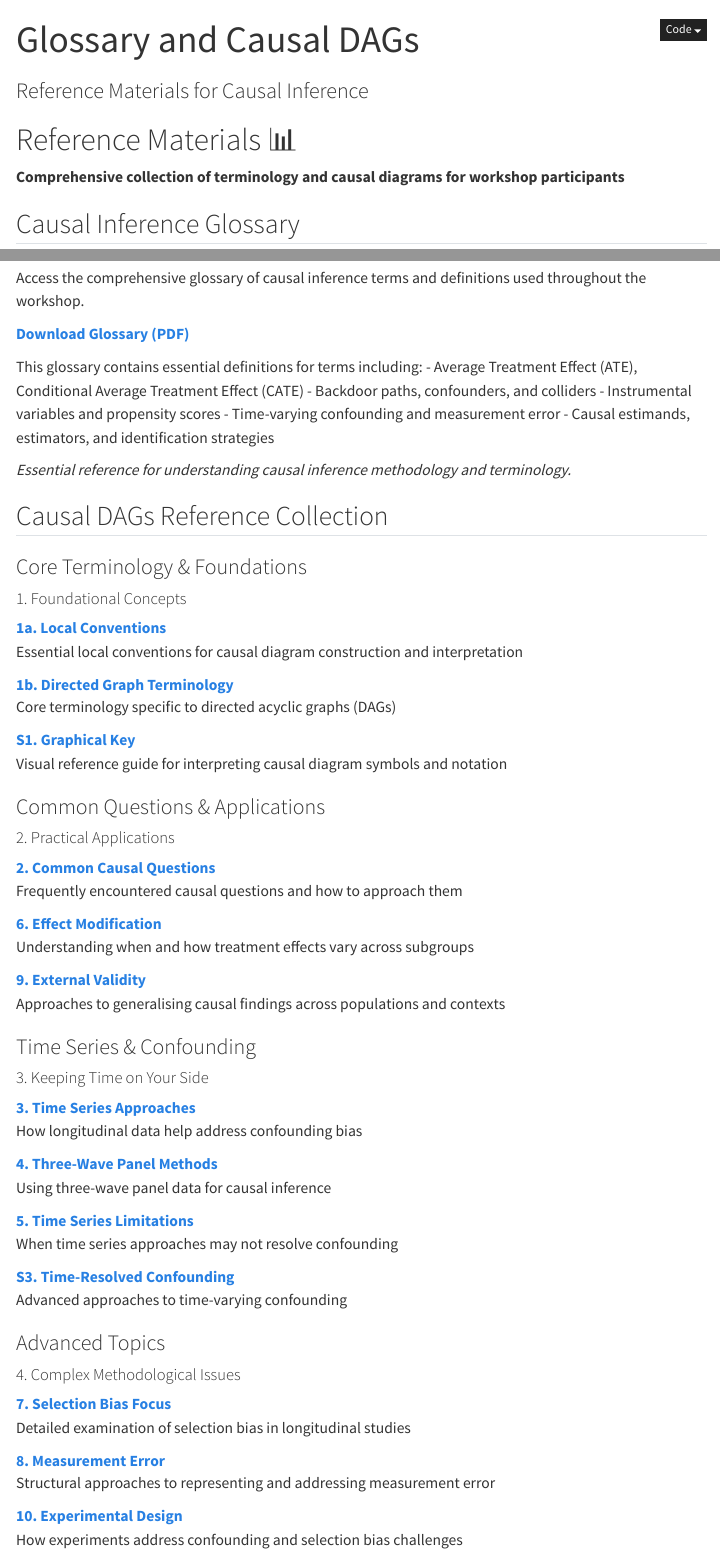
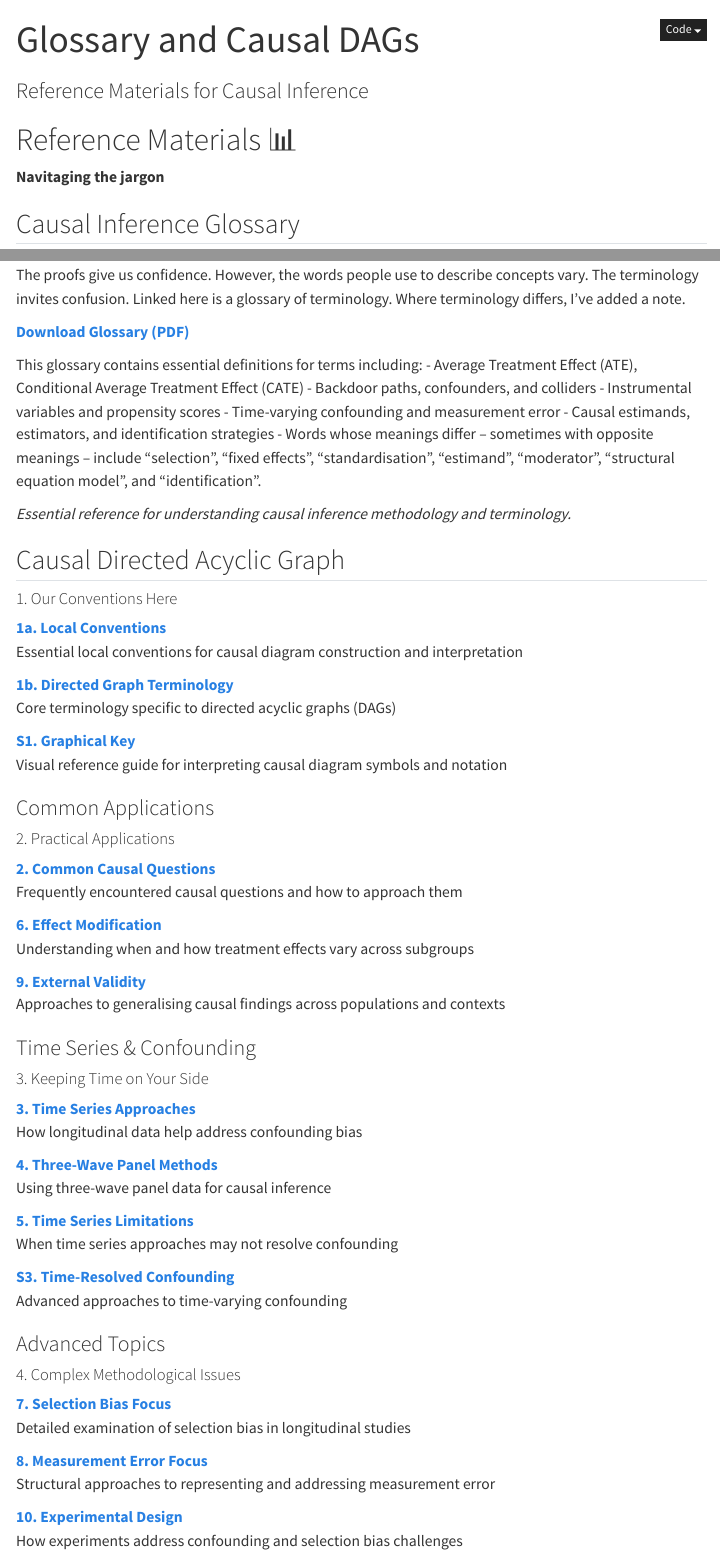
Before and after one commit to go-bayes/2025-workshop-ci-sasp, a Quarto document (glossary-and-dags.qmd): the page in a window 1100 px wide, from its top, and a second part further down, joined at a grey line. Rendered offline with R 4.5, knitr and Pandoc in place of Quarto, with nearby package versions; menus at the side of the page are left out.

Commit message:
Better glossary

```diff
--- a/glossary-and-dags.qmd
+++ b/glossary-and-dags.qmd
@@ -17,7 +17,7 @@ execute:
 ::: {.welcome-banner}
 # Reference Materials 📊
 
-**Comprehensive collection of terminology and causal diagrams for workshop participants**
+**Navitaging the jargon**
 :::
 
 ## Causal Inference Glossary
@@ -27,5 +27,5 @@ execute:
 
-Access the comprehensive glossary of causal inference terms and definitions used throughout the workshop.
+Causal inference is anchored on mathematical proofs. This brings wide agreement about its foundations. The proofs give us confidence. However, the words people use to describe concepts vary. The terminology  invites confusion. Linked here is a glossary of terminology. Where terminology differs, I've added a note.
 
 **[Download Glossary (PDF)](pdfs/bulbulia-hand-outs/S2-glossary.pdf)**
 
@@ -35,16 +35,16 @@ This glossary contains essential definitions for terms including:
 - Instrumental variables and propensity scores
 - Time-varying confounding and measurement error
 - Causal estimands, estimators, and identification strategies
+- Words whose meanings differ -- sometimes with opposite meanings -- include "selection", "fixed effects", "standardisation", "estimand", "moderator", "structural equation model", and "identification".
 
 *Essential reference for understanding causal inference methodology and terminology.*
 :::
 
-## Causal DAGs Reference Collection
+## Causal Directed Acyclic Graph
 
-### Core Terminology & Foundations
 
 ::: {.card}
-#### 1. Foundational Concepts
+#### 1. Our Conventions Here
 
 **[1a. Local Conventions](pdfs/bulbulia-hand-outs/1a-terminologylocalconventions.pdf)**
 Essential local conventions for causal diagram construction and interpretation
@@ -56,7 +56,7 @@ Core terminology specific to directed acyclic graphs (DAGs)
 Visual reference guide for interpreting causal diagram symbols and notation
 :::
 
-### Common Questions & Applications
+### Common Applications
 
 ::: {.card}
 #### 2. Practical Applications
@@ -97,7 +97,7 @@ Advanced approaches to time-varying confounding
 **[7. Selection Bias Focus](pdfs/bulbulia-hand-outs/7-focus-on-confounding-selection-bias-three-wave-panel.pdf)**
 Detailed examination of selection bias in longitudinal studies
 
-**[8. Measurement Error](pdfs/bulbulia-hand-outs/8-structural-representation-measurement-error-bias.pdf)**
+**[8. Measurement Error Focus](pdfs/bulbulia-hand-outs/8-structural-representation-measurement-error-bias.pdf)**
 Structural approaches to representing and addressing measurement error
 
 **[10. Experimental Design](pdfs/bulbulia-hand-outs/10-confounding-selection-bias-experiments.pdf)**
```
Also changed, not shown: docs/search.json, glossary-and-dags.qmd (2 more changed lines), 1 other file.
